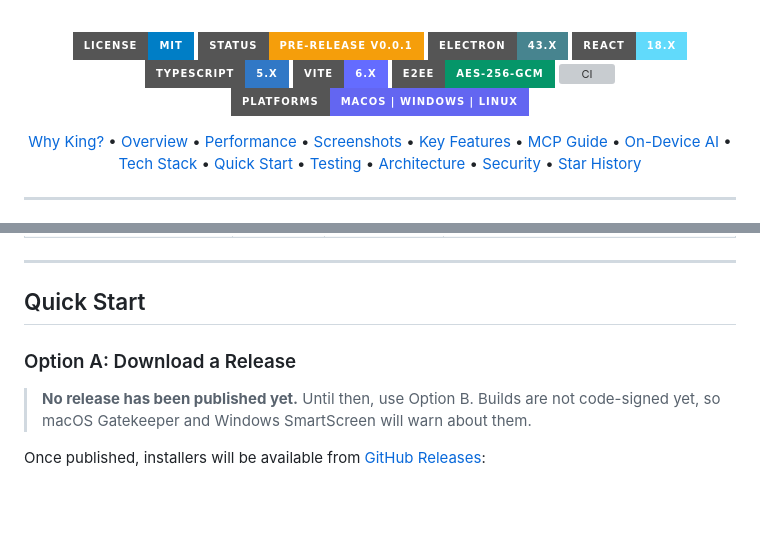
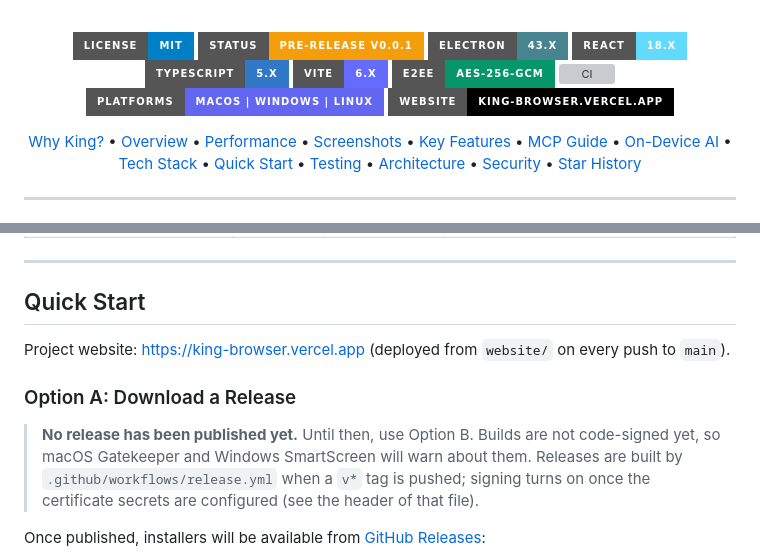
Before and after one commit to MOT1209/King_Browser, a Markdown page: README.md, 2 parts joined by grey strips. Drawn GitHub-style; badges without logos; blank space fills up the shorter version; grey boxes are pictures that could not be loaded.

Commit message:
docs: link the deployed website and the release workflow
Co-Authored-By: Claude Sonnet 5.5 <noreply@anthropic.com>
Claude-Session: https://claude.ai/code/session_015maNudEYvfQva8QiSbmktd

```diff
--- a/README.md
+++ b/README.md
@@ -18,6 +18,7 @@
   [![E2EE Security](https://img.shields.io/badge/E2EE-AES--256--GCM-059669?style=for-the-badge&logo=shield)](https://github.com/MOT1209/King_Browser)
   [![CI](https://github.com/MOT1209/King_Browser/actions/workflows/ci.yml/badge.svg)](https://github.com/MOT1209/King_Browser/actions/workflows/ci.yml)
   [![Platforms](https://img.shields.io/badge/Platforms-macOS%20|%20Windows%20|%20Linux-6366F1?style=for-the-badge)](https://github.com/MOT1209/King_Browser)
+  [![Website](https://img.shields.io/badge/Website-king--browser.vercel.app-000000?style=for-the-badge&logo=vercel)](https://king-browser.vercel.app)
 
   <p align="center">
     <a href="#why-king">Why King?</a> •
@@ -431,9 +432,11 @@ King Browser runs fully offline out of the box with zero required configuration.
 
 ## Quick Start
 
+Project website: <https://king-browser.vercel.app> (deployed from `website/` on every push to `main`).
+
 ### Option A: Download a Release
 
-> **No release has been published yet.** Until then, use Option B. Builds are not code-signed yet, so macOS Gatekeeper and Windows SmartScreen will warn about them.
+> **No release has been published yet.** Until then, use Option B. Builds are not code-signed yet, so macOS Gatekeeper and Windows SmartScreen will warn about them. Releases are built by `.github/workflows/release.yml` when a `v*` tag is pushed; signing turns on once the certificate secrets are configured (see the header of that file).
 
 Once published, installers will be available from [GitHub Releases](https://github.com/MOT1209/King_Browser/releases):
 - **macOS**: `King-Browser-arm64.dmg` (Apple Silicon) or `King-Browser-x64.dmg` (Intel)
```
